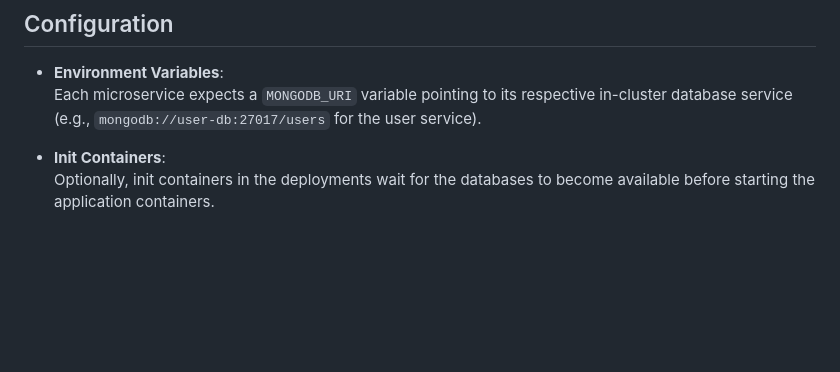
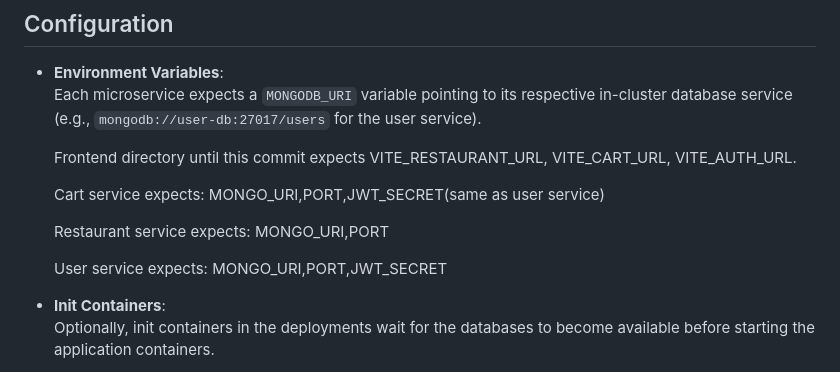
Before and after one commit to Aryaman15/k8s-microservices-food-delivery, a Markdown page: README.md, the part around the change printed below. GitHub-like rendering; blank space fills up the shorter version.

Commit message:
feat: add env details to README.md

```diff
--- a/README.md
+++ b/README.md
@@ -182,6 +182,14 @@ docker-compose up --build
 - **Environment Variables**:
   Each microservice expects a `MONGODB_URI` variable pointing to its respective in-cluster database service (e.g., `mongodb://user-db:27017/users` for the user service).
 
+  Frontend directory until this commit expects VITE_RESTAURANT_URL, VITE_CART_URL, VITE_AUTH_URL.
+
+  Cart service expects: MONGO_URI,PORT,JWT_SECRET(same as user service)
+
+  Restaurant service expects: MONGO_URI,PORT
+
+  User service expects: MONGO_URI,PORT,JWT_SECRET
+
 - **Init Containers**:
   Optionally, init containers in the deployments wait for the databases to become available before starting the application containers.
 
```
Also changed, not shown: other parts of README.md (+1 -1 lines).
